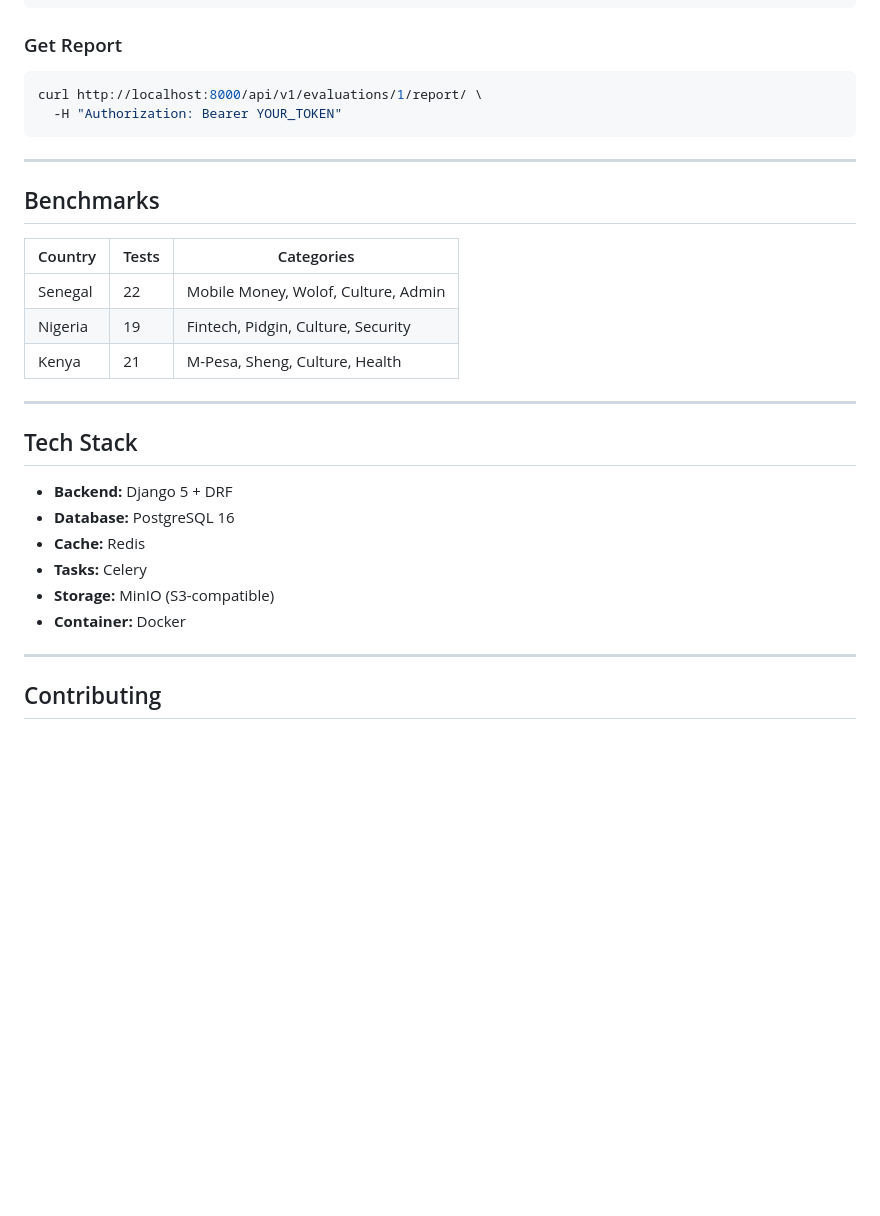
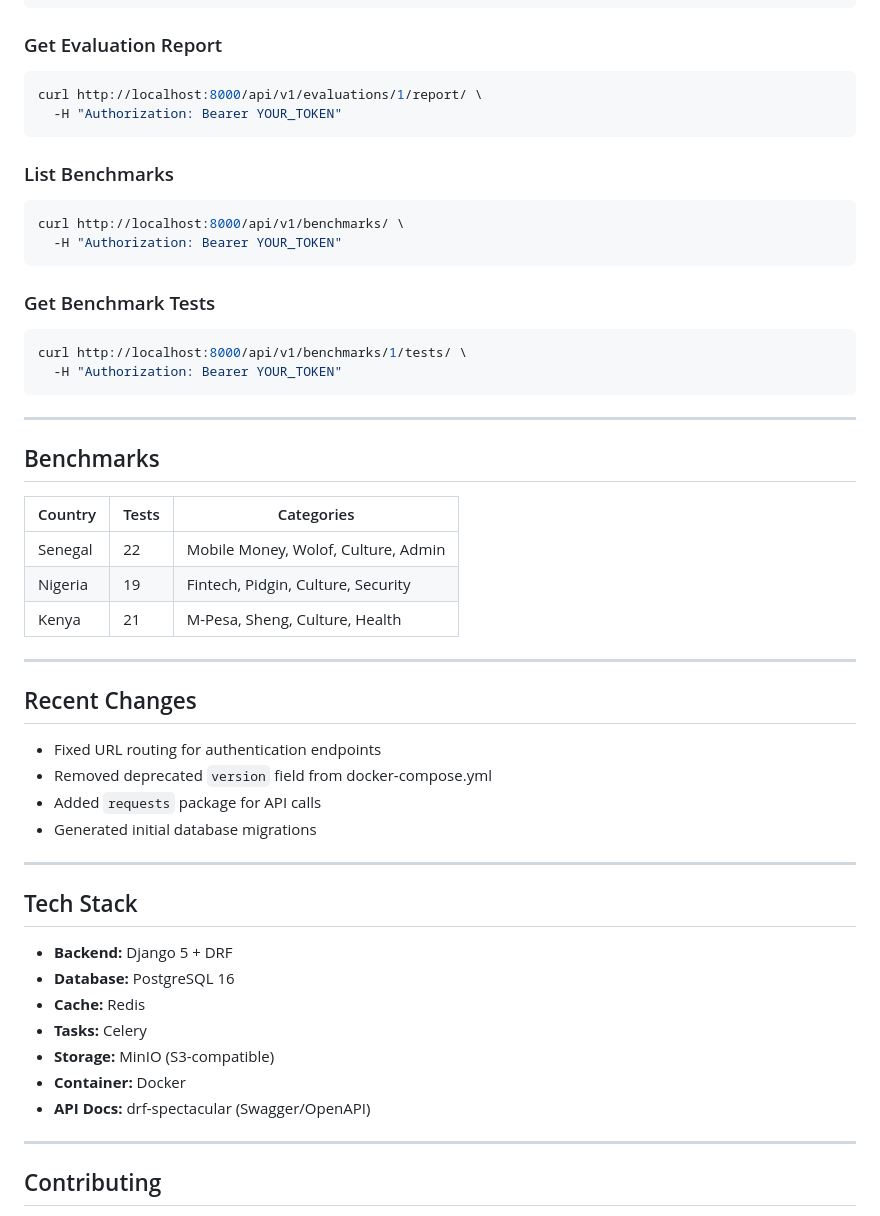
Before and after one commit to mkosemes1/Moussoum_Defar, a Markdown page: README.md, the part around one of its changes. GitHub-like rendering; blank space fills up the shorter version.

````diff
--- a/README.md
+++ b/README.md
@@ -108,10 +124,24 @@ curl -X POST http://localhost:8000/api/v1/evaluations/ \
   }'
 ```
 
-### Get Report
+### Get Evaluation Report
 
 ```bash
 curl http://localhost:8000/api/v1/evaluations/1/report/ \
+  -H "Authorization: Bearer YOUR_TOKEN"
+```
+
+### List Benchmarks
+
+```bash
+curl http://localhost:8000/api/v1/benchmarks/ \
+  -H "Authorization: Bearer YOUR_TOKEN"
+```
+
+### Get Benchmark Tests
+
+```bash
+curl http://localhost:8000/api/v1/benchmarks/1/tests/ \
   -H "Authorization: Bearer YOUR_TOKEN"
 ```
 
@@ -127,6 +157,15 @@ curl http://localhost:8000/api/v1/evaluations/1/report/ \
 
 ---
 
+## Recent Changes
+
+- Fixed URL routing for authentication endpoints
+- Removed deprecated `version` field from docker-compose.yml
+- Added `requests` package for API calls
+- Generated initial database migrations
+
+---
+
 ## Tech Stack
 
 - **Backend:** Django 5 + DRF
@@ -135,6 +174,7 @@ curl http://localhost:8000/api/v1/evaluations/1/report/ \
 - **Tasks:** Celery
 - **Storage:** MinIO (S3-compatible)
 - **Container:** Docker
+- **API Docs:** drf-spectacular (Swagger/OpenAPI)
 
 ---
 
````
Also changed, not shown: other parts of README.md (+21 -5 lines).
